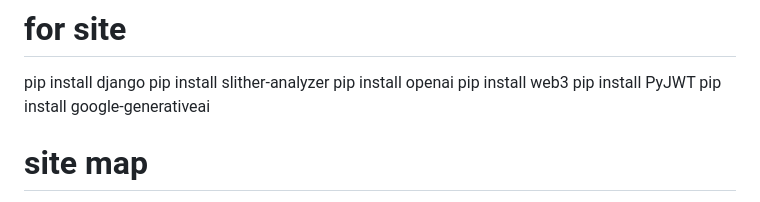
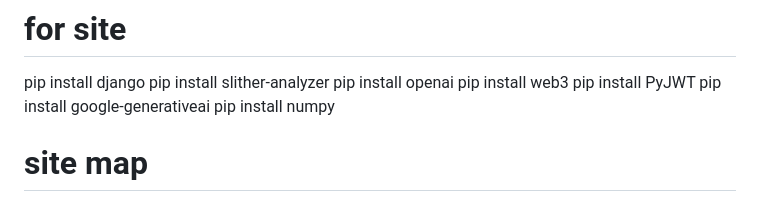
Before and after one commit to ZakaZuka/diplomka, a Markdown page: README.md, the part around the change. Rendered like a GitHub page.

```diff
--- a/README.md
+++ b/README.md
@@ -8,6 +8,7 @@ pip install openai
 pip install web3
 pip install PyJWT
 pip install google-generativeai
+pip install numpy
 # site map
 audit/
 ├── audit/                  # Главная Django-конфигурация
```
